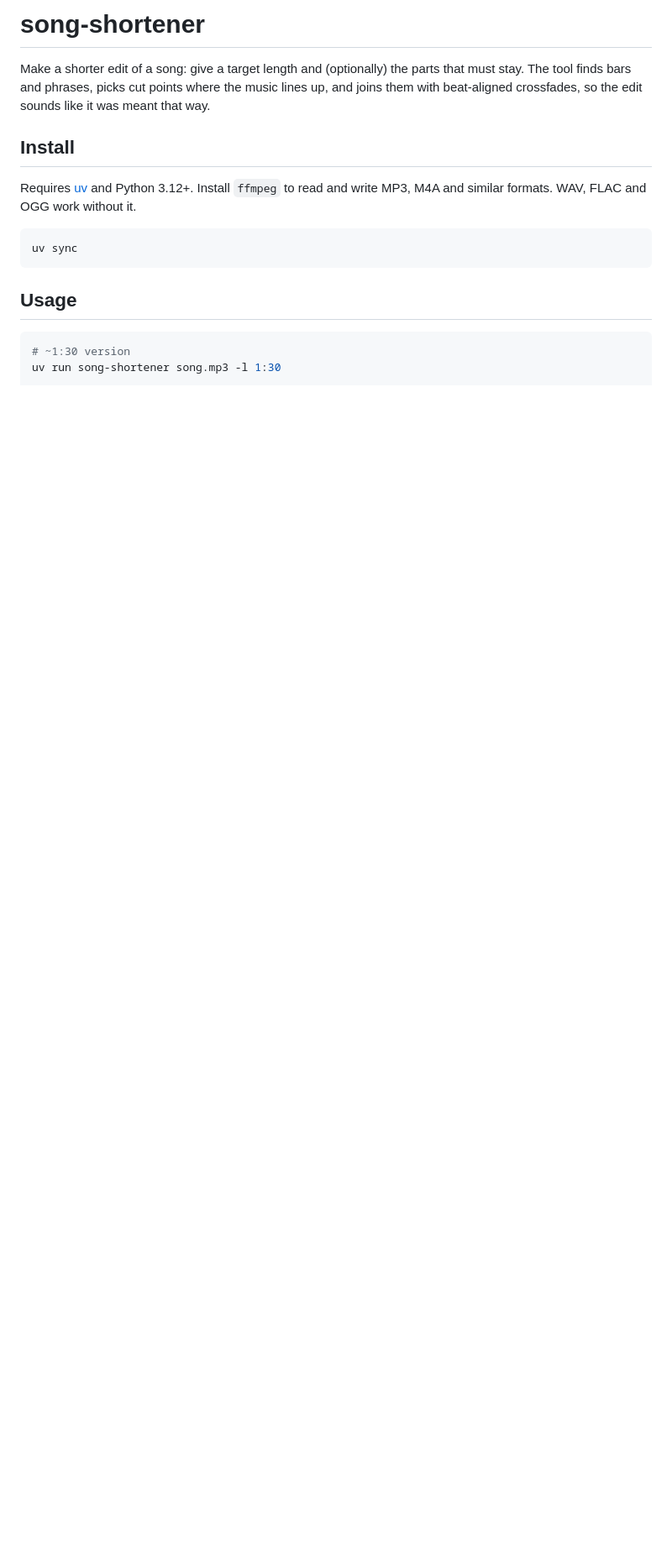
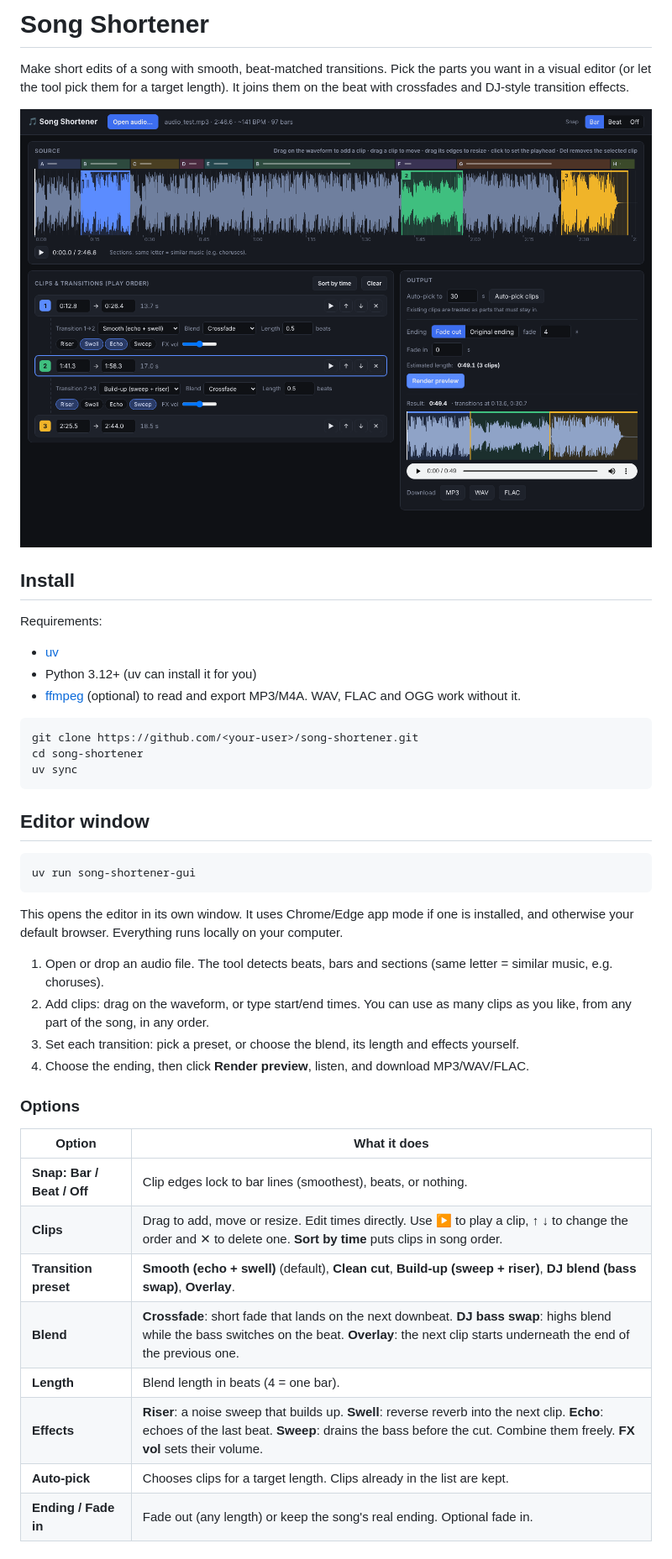
Before and after one commit to oskarsselis/audio-editor-tool, a Markdown page: README.md, the part around one of its changes. Shown at 84% size. GitHub-like rendering; pictures changed too: docs/screenshot.png (added); blank space fills up the shorter version.

````diff
--- a/README.md
+++ b/README.md
@@ -1,16 +1,46 @@
-# song-shortener
+# Song Shortener
 
-Make a shorter edit of a song: give a target length and (optionally) the parts that must stay. The tool finds bars and phrases, picks cut points where the music lines up, and joins them with beat-aligned crossfades, so the edit sounds like it was meant that way.
+Make short edits of a song with smooth, beat-matched transitions. Pick the parts you want in a visual editor (or let the tool pick them for a target length). It joins them on the beat with crossfades and DJ-style transition effects.
+
+![Editor window](docs/screenshot.png)
 
 ## Install
 
-Requires [uv](https://docs.astral.sh/uv/) and Python 3.12+. Install `ffmpeg` to read and write MP3, M4A and similar formats. WAV, FLAC and OGG work without it.
+Requirements:
+
+- [uv](https://docs.astral.sh/uv/getting-started/installation/)
+- Python 3.12+ (uv can install it for you)
+- [ffmpeg](https://ffmpeg.org/download.html) (optional) to read and export MP3/M4A. WAV, FLAC and OGG work without it.
 
 ```bash
+git clone https://github.com/<your-user>/song-shortener.git
+cd song-shortener
 uv sync
 ```
 
-## Usage
+## Editor window
 
 ```bash
-# ~1:30 version
+uv run song-shortener-gui
+```
+
+This opens the editor in its own window. It uses Chrome/Edge app mode if one is installed, and otherwise your default browser. Everything runs locally on your computer.
+
+1. Open or drop an audio file. The tool detects beats, bars and sections (same letter = similar music, e.g. choruses).
+2. Add clips: drag on the waveform, or type start/end times. You can use as many clips as you like, from any part of the song, in any order.
+3. Set each transition: pick a preset, or choose the blend, its length and effects yourself.
+4. Choose the ending, then click **Render preview**, listen, and download MP3/WAV/FLAC.
+
+### Options
+
+| Option | What it does |
+|---|---|
+| **Snap: Bar / Beat / Off** | Clip edges lock to bar lines (smoothest), beats, or nothing. |
+| **Clips** | Drag to add, move or resize. Edit times directly. Use ▶ to play a clip, ↑ ↓ to change the order and ✕ to delete one. **Sort by time** puts clips in song order. |
+| **Transition preset** | **Smooth (echo + swell)** (default), **Clean cut**, **Build-up (sweep + riser)**, **DJ blend (bass swap)**, **Overlay**. |
+| **Blend** | **Crossfade**: short fade that lands on the next downbeat. **DJ bass swap**: highs blend while the bass switches on the beat. **Overlay**: the next clip starts underneath the end of the previous one. |
+| **Length** | Blend length in beats (4 = one bar). |
+| **Effects** | **Riser**: a noise sweep that builds up. **Swell**: reverse reverb into the next clip. **Echo**: echoes of the last beat. **Sweep**: drains the bass before the cut. Combine them freely. **FX vol** sets their volume. |
+| **Auto-pick** | Chooses clips for a target length. Clips already in the list are kept. |
+| **Ending / Fade in** | Fade out (any length) or keep the song's real ending. Optional fade in. |
+
````
Also changed, not shown: other parts of README.md (+34 -47 lines), 10 other files.
